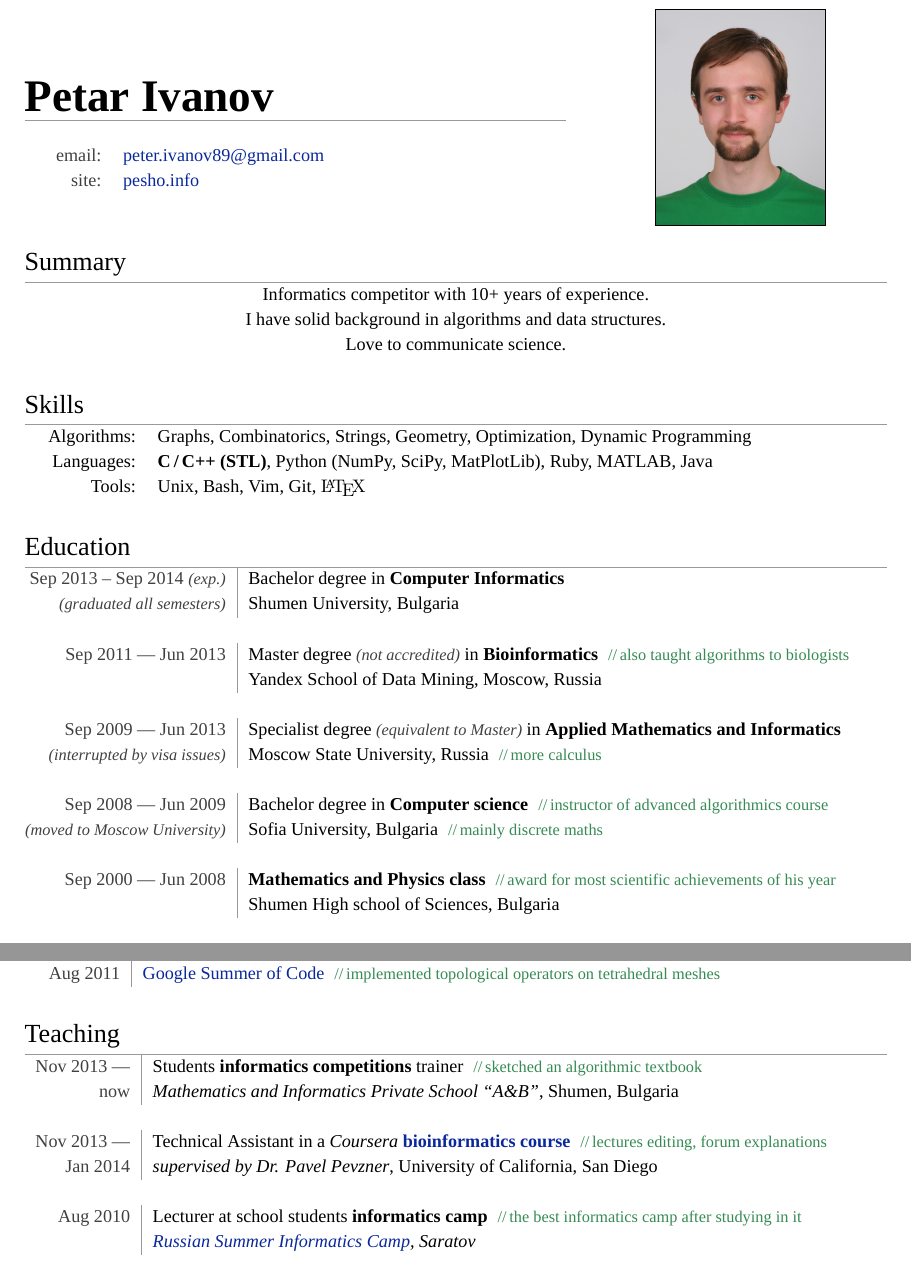
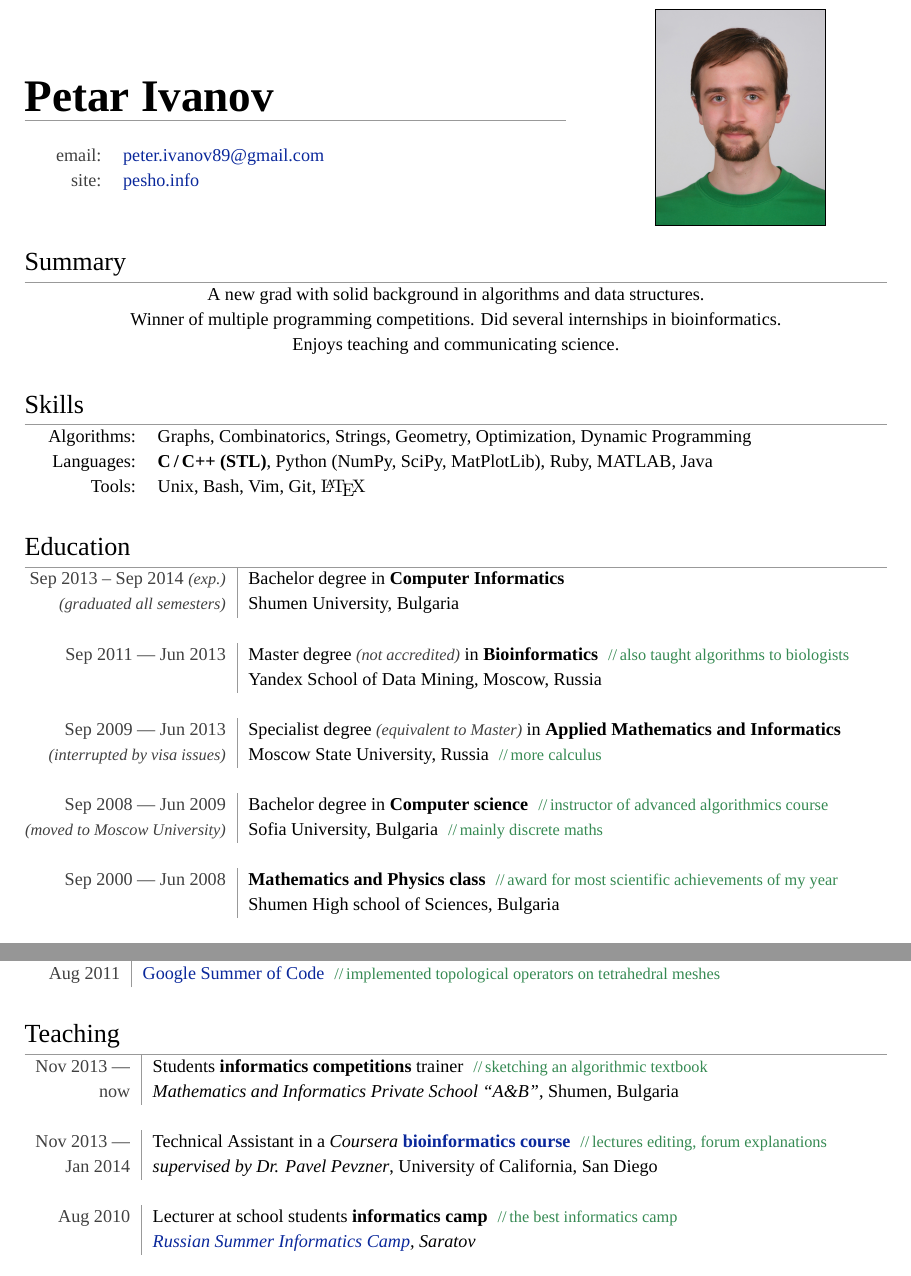
Before and after one commit to pesho-ivanov/cv, a LaTeX CV (CV-Petar-Ivanov.tex): two parts of pages 1 and 2 of 3, joined at a grey line, cut so that both start at the same text. Compiled offline with XeLaTeX; a missing font is replaced by an installed copy or a similar font.

Commit message:
summery editted

```diff
--- a/CV-Petar-Ivanov.tex
+++ b/CV-Petar-Ivanov.tex
@@ -93,9 +93,9 @@
 \section{Summary}
 \begin{center}
   \begin{tabular}{c}
-    Informatics competitor with 10+ years of experience.\\
-    I have solid background in algorithms and data structures.\\
-    Love to communicate science.\\
+    A new grad with solid background in algorithms and data structures.\\
+    Winner of multiple programming competitions. Did several internships in bioinformatics.\\
+    Enjoys teaching and communicating science.\\
     \end{tabular}
 \end{center}
 
@@ -105,8 +105,7 @@
 \hspace{2.5mm}\begin{tabular}{rp{14cm}}
   Algorithms:     &  Graphs, Combinatorics, Strings, Geometry, Optimization, Dynamic Programming\\
   Languages:      &  \textbf{C\,/\,C++ (STL)}, Python (NumPy, SciPy, MatPlotLib), Ruby, MATLAB, Java\\
-        Tools:   &  Unix, Bash, Vim, Git, %HTML\,/\,CSS,
-  {\fb \LaTeX}\\
+  Tools:          &  Unix, Bash, Vim, Git, {\fb \LaTeX}\\ % HTML, CSS,
 \end{tabular}
 
 %Section: *** Education ***
@@ -137,7 +136,7 @@
 
 	\multicolumn{2}{c}{}\\
         \mydate{Sep 2000 --- Jun 2008}      &   \textbf{Mathematics and Physics class}
-                                                \comment{award for most scientific achievements of his year}\\
+                                                \comment{award for most scientific achievements of my year}\\
                                             &   Shumen High school of Sciences, Bulgaria\\
 %\small\textit{
 \end{tabular}
@@ -205,7 +204,7 @@
 \hspace{0mm}\begin{tabular}{r!{\myline}p{14cm}}
         %\multicolumn{2}{c}{}\\
         \mydate{Nov 2013 ---}       &   Students \textbf{informatics competitions} trainer
-                                        \comment{sketched an algorithmic textbook}\\
+                                        \comment{sketching an algorithmic textbook}\\
         \mydate{now}                &   \textit{Mathematics and Informatics Private School ``A\&B''}, Shumen, Bulgaria\\ % NA http://ab-bg.com/
 
         \multicolumn{2}{c}{}\\
@@ -215,7 +214,7 @@
 
         \multicolumn{2}{c}{}\\
         \mydate{Aug 2010}           &   Lecturer at school students \textbf{informatics camp}
-                                        \comment{the best informatics camp after studying in it}\\
+                                        \comment{the best informatics camp}\\
                                     &   \textit{\href{http://lksh.ru/}{Russian Summer Informatics Camp}, Saratov}\\
 
 	\multicolumn{2}{c}{}\\
```
Also changed, not shown: CV-Petar-Ivanov.pdf.
